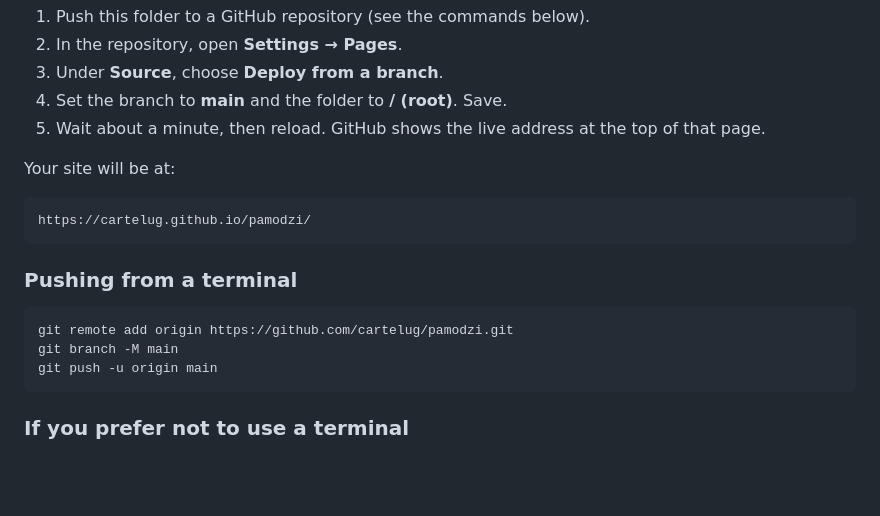
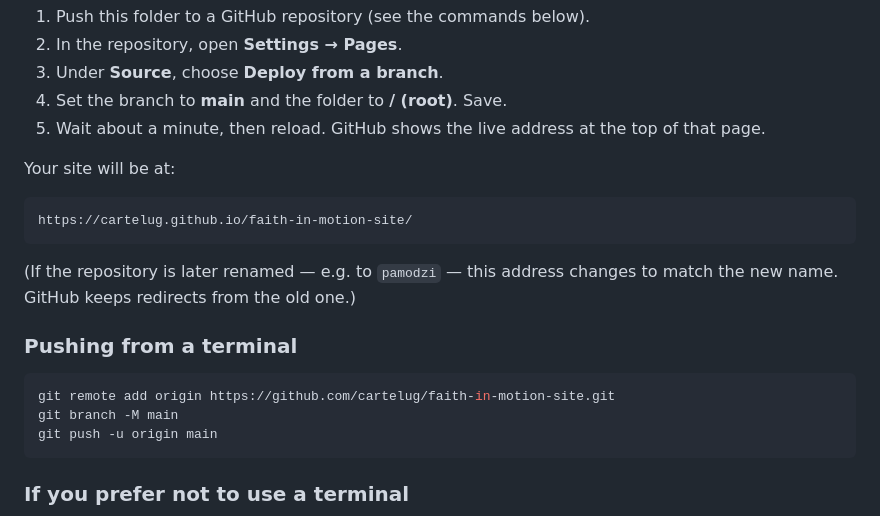
Before and after one commit to cartelug/pdm, a Markdown page: README.md, the part around the change. GitHub-like rendering; blank space fills up the shorter version.

Commit message:
Correct README deploy URLs to the actual repository name
The repository was not renamed to pamodzi, so the earlier README change
pointed at a URL that does not resolve. Restore the real GitHub Pages
address and clone remote, with a note covering a future rename.

Co-Authored-By: Claude Opus 4.8 <noreply@anthropic.com>
Claude-Session: https://claude.ai/code/session_014y7CB2ALjLvfuR9dv9wama

````diff
--- a/README.md
+++ b/README.md
@@ -56,13 +56,16 @@ There is no build step, no framework and no server. Every page is a single self-
 Your site will be at:
 
 ```
-https://cartelug.github.io/pamodzi/
+https://cartelug.github.io/faith-in-motion-site/
 ```
+
+(If the repository is later renamed — e.g. to `pamodzi` — this address changes to
+match the new name. GitHub keeps redirects from the old one.)
 
 ### Pushing from a terminal
 
 ```bash
-git remote add origin https://github.com/cartelug/pamodzi.git
+git remote add origin https://github.com/cartelug/faith-in-motion-site.git
 git branch -M main
 git push -u origin main
 ```
````
